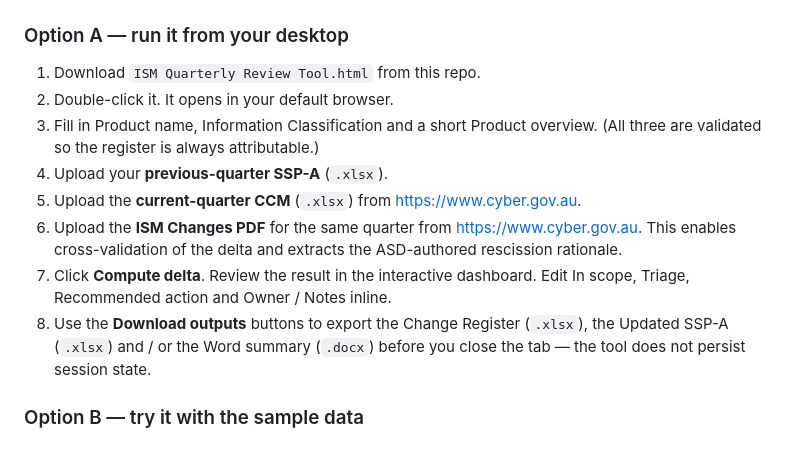
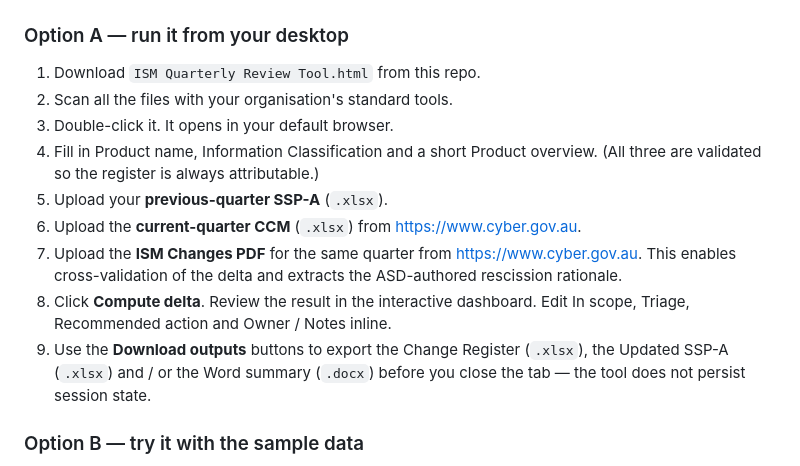
Before and after one commit to ism-pulse/ism-pulse.github.io, a Markdown page: README.md, the part around the change. GitHub-like rendering.

Commit message:
Update README.md
Added guidance for users to scan all the files with their organisation's standard tools

```diff
--- a/README.md
+++ b/README.md
@@ -174,19 +174,20 @@ Setup for the Project is documented in
 ### Option A — run it from your desktop
 
 1. Download `ISM Quarterly Review Tool.html` from this repo.
-2. Double-click it. It opens in your default browser.
-3. Fill in Product name, Information Classification and a short Product
+2. Scan all the files with your organisation's standard tools.
+3. Double-click it. It opens in your default browser.
+4. Fill in Product name, Information Classification and a short Product
    overview. (All three are validated so the register is always
    attributable.)
-4. Upload your **previous-quarter SSP-A** (`.xlsx`).
-5. Upload the **current-quarter CCM** (`.xlsx`) from
+5. Upload your **previous-quarter SSP-A** (`.xlsx`).
+6. Upload the **current-quarter CCM** (`.xlsx`) from
    <https://www.cyber.gov.au>.
-6. Upload the **ISM Changes PDF** for the same quarter from
+7. Upload the **ISM Changes PDF** for the same quarter from
    <https://www.cyber.gov.au>. This enables cross-validation of the delta
    and extracts the ASD-authored rescission rationale.
-7. Click **Compute delta**. Review the result in the interactive dashboard.
+8. Click **Compute delta**. Review the result in the interactive dashboard.
    Edit In scope, Triage, Recommended action and Owner / Notes inline.
-8. Use the **Download outputs** buttons to export the Change Register
+9. Use the **Download outputs** buttons to export the Change Register
    (`.xlsx`), the Updated SSP-A (`.xlsx`) and / or the Word summary (`.docx`)
    before you close the tab — the tool does not persist session state.
 
```
